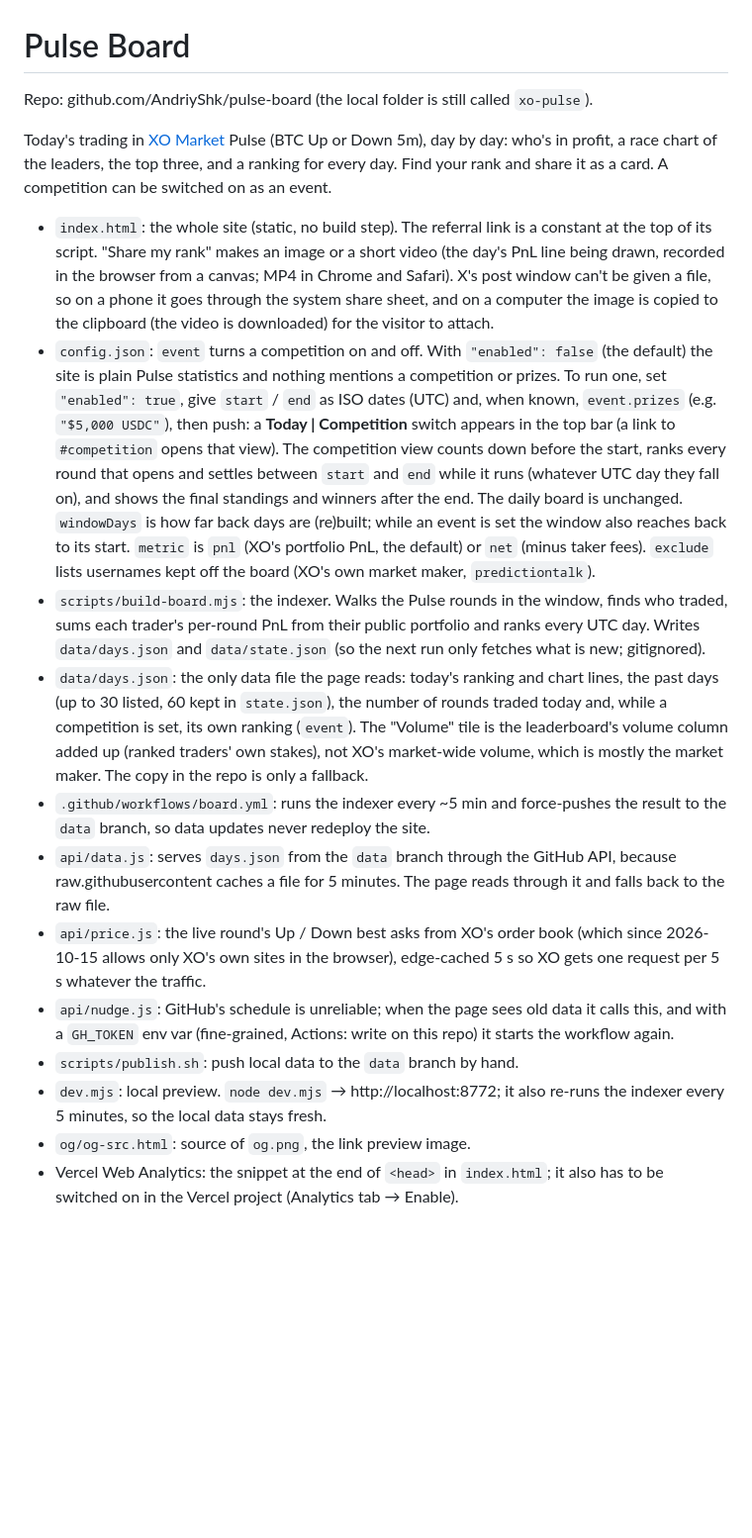
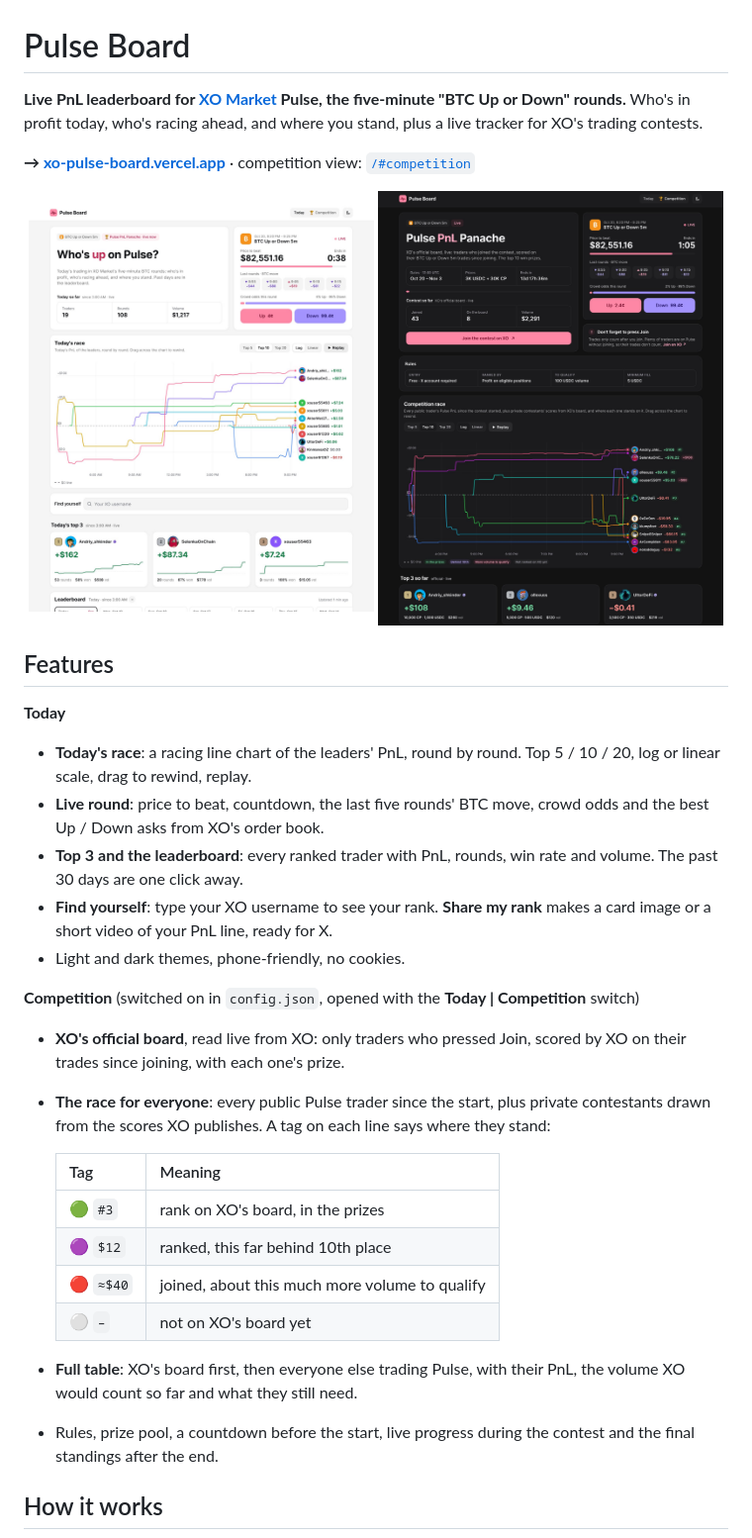
Before and after one commit to AndriyShk/pulse-board, a Markdown page: README.md, the part around one of its changes. Shown at 99% size. GitHub-like rendering; pictures changed too: docs/competition-dark.jpg (added), docs/today-light.jpg (added); blank space fills up the shorter version.

Commit message:
README: screenshots, features, how it works, setup and configuration
Co-Authored-By: Claude Opus 5.5 <noreply@anthropic.com>

```diff
--- a/README.md
+++ b/README.md
@@ -1,18 +1,36 @@
 # Pulse Board
 
-Repo: github.com/AndriyShk/pulse-board (the local folder is still called `xo-pulse`).
+**Live PnL leaderboard for [XO Market](https://beta.xo.market) Pulse, the five-minute "BTC Up or Down" rounds.**
+Who's in profit today, who's racing ahead, and where you stand, plus a live tracker for XO's trading contests.
 
-Today's trading in [XO Market](https://beta.xo.market) Pulse (BTC Up or Down 5m), day by day: who's in profit, a race chart of the leaders, the top three, and a ranking for every day. Find your rank and share it as a card. A competition can be switched on as an event.
+**→ [xo-pulse-board.vercel.app](https://xo-pulse-board.vercel.app)** · competition view: [`/#competition`](https://xo-pulse-board.vercel.app/#competition)
 
-- `index.html`: the whole site (static, no build step). The referral link is a constant at the top of its script. "Share my rank" makes an image or a short video (the day's PnL line being drawn, recorded in the browser from a canvas; MP4 in Chrome and Safari). X's post window can't be given a file, so on a phone it goes through the system share sheet, and on a computer the image is copied to the clipboard (the video is downloaded) for the visitor to attach.
-- `config.json`: `event` turns a competition on and off. With `"enabled": false` (the default) the site is plain Pulse statistics and nothing mentions a competition or prizes. To run one, set `"enabled": true`, give `start` / `end` as ISO dates (UTC) and, when known, `event.prizes` (e.g. `"$5,000 USDC"`), then push: a **Today | Competition** switch appears in the top bar (a link to `#competition` opens that view). The competition view counts down before the start, ranks every round that opens and settles between `start` and `end` while it runs (whatever UTC day they fall on), and shows the final standings and winners after the end. The daily board is unchanged. `windowDays` is how far back days are (re)built; while an event is set the window also reaches back to its start. `metric` is `pnl` (XO's portfolio PnL, the default) or `net` (minus taker fees). `exclude` lists usernames kept off the board (XO's own market maker, `predictiontalk`).
-- `scripts/build-board.mjs`: the indexer. Walks the Pulse rounds in the window, finds who traded, sums each trader's per-round PnL from their public portfolio and ranks every UTC day. Writes `data/days.json` and `data/state.json` (so the next run only fetches what is new; gitignored).
-- `data/days.json`: the only data file the page reads: today's ranking and chart lines, the past days (up to 30 listed, 60 kept in `state.json`), the number of rounds traded today and, while a competition is set, its own ranking (`event`). The "Volume" tile is the leaderboard's volume column added up (ranked traders' own stakes), not XO's market-wide volume, which is mostly the market maker. The copy in the repo is only a fallback.
-- `.github/workflows/board.yml`: runs the indexer every ~5 min and force-pushes the result to the `data` branch, so data updates never redeploy the site.
-- `api/data.js`: serves `days.json` from the `data` branch through the GitHub API, because raw.githubusercontent caches a file for 5 minutes. The page reads through it and falls back to the raw file.
-- `api/price.js`: the live round's Up / Down best asks from XO's order book (which since 2026-10-15 allows only XO's own sites in the browser), edge-cached 5 s so XO gets one request per 5 s whatever the traffic.
-- `api/nudge.js`: GitHub's schedule is unreliable; when the page sees old data it calls this, and with a `GH_TOKEN` env var (fine-grained, Actions: write on this repo) it starts the workflow again.
-- `scripts/publish.sh`: push local data to the `data` branch by hand.
-- `dev.mjs`: local preview. `node dev.mjs` → http://localhost:8772; it also re-runs the indexer every 5 minutes, so the local data stays fresh.
-- `og/og-src.html`: source of `og.png`, the link preview image.
-- Vercel Web Analytics: the snippet at the end of `<head>` in `index.html`; it also has to be switched on in the Vercel project (Analytics tab → Enable).
+<p align="center">
+  <img src="docs/today-light.jpg" alt="Pulse Board: today's race, live round and top 3" width="49%">
+  <img src="docs/competition-dark.jpg" alt="Pulse Board: the Pulse PnL Panache competition view" width="49%">
+</p>
+
+## Features
+
+**Today**
+- **Today's race**: a racing line chart of the leaders' PnL, round by round. Top 5 / 10 / 20, log or linear scale, drag to rewind, replay.
+- **Live round**: price to beat, countdown, the last five rounds' BTC move, crowd odds and the best Up / Down asks from XO's order book.
+- **Top 3 and the leaderboard**: every ranked trader with PnL, rounds, win rate and volume. The past 30 days are one click away.
+- **Find yourself**: type your XO username to see your rank. **Share my rank** makes a card image or a short video of your PnL line, ready for X.
+- Light and dark themes, phone-friendly, no cookies.
+
+**Competition** (switched on in `config.json`, opened with the **Today | Competition** switch)
+- **XO's official board**, read live from XO: only traders who pressed Join, scored by XO on their trades since joining, with each one's prize.
+- **The race for everyone**: every public Pulse trader since the start, plus private contestants drawn from the scores XO publishes. A tag on each line says where they stand:
+
+  | Tag | Meaning |
+  |---|---|
+  | 🟢 `#3` | rank on XO's board, in the prizes |
+  | 🟣 `$12` | ranked, this far behind 10th place |
+  | 🔴 `≈$40` | joined, about this much more volume to qualify |
+  | ⚪ `–` | not on XO's board yet |
+- **Full table**: XO's board first, then everyone else trading Pulse, with their PnL, the volume XO would count so far and what they still need.
+- Rules, prize pool, a countdown before the start, live progress during the contest and the final standings after the end.
+
+## How it works
+
```
Also changed, not shown: other parts of README.md (+73 -8 lines).
